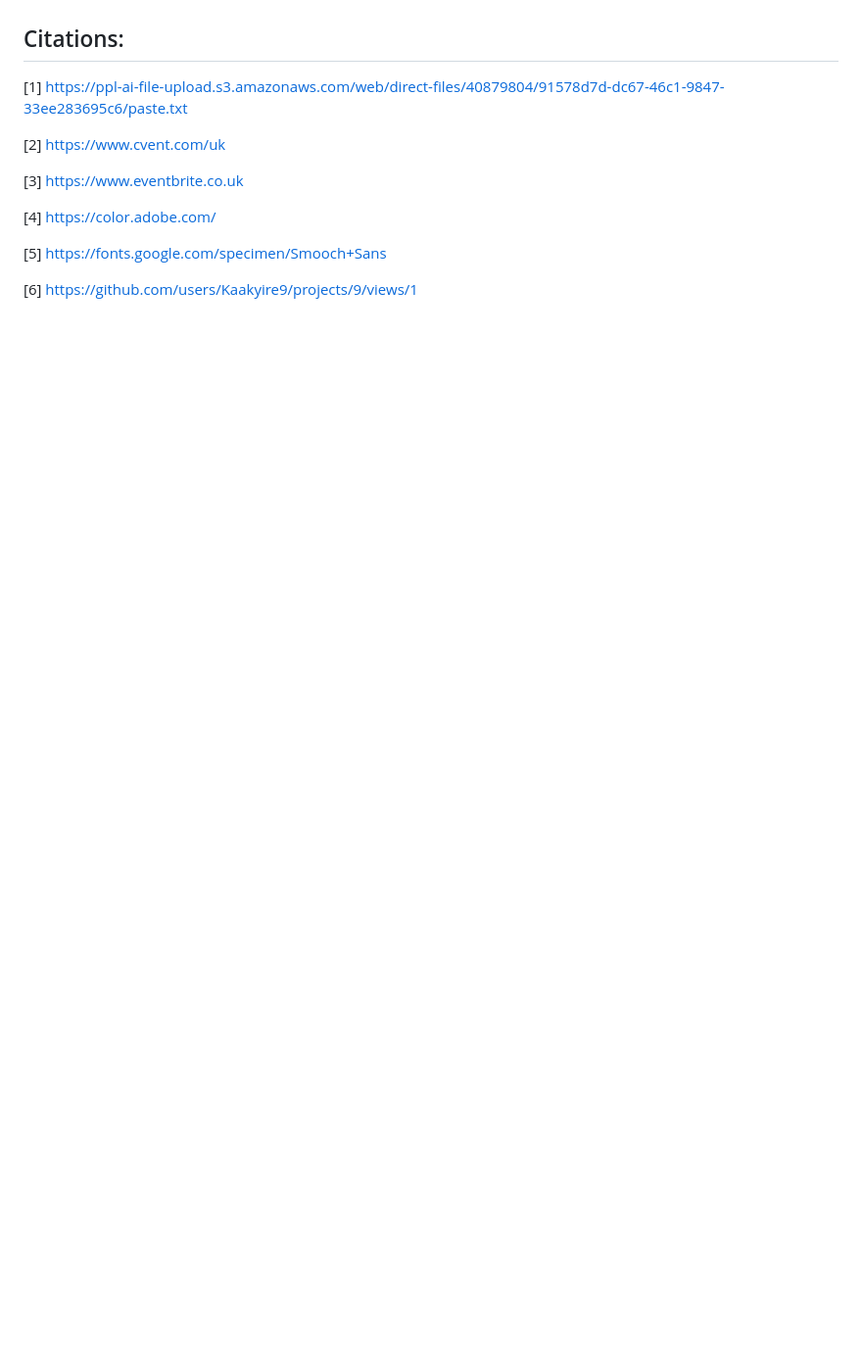
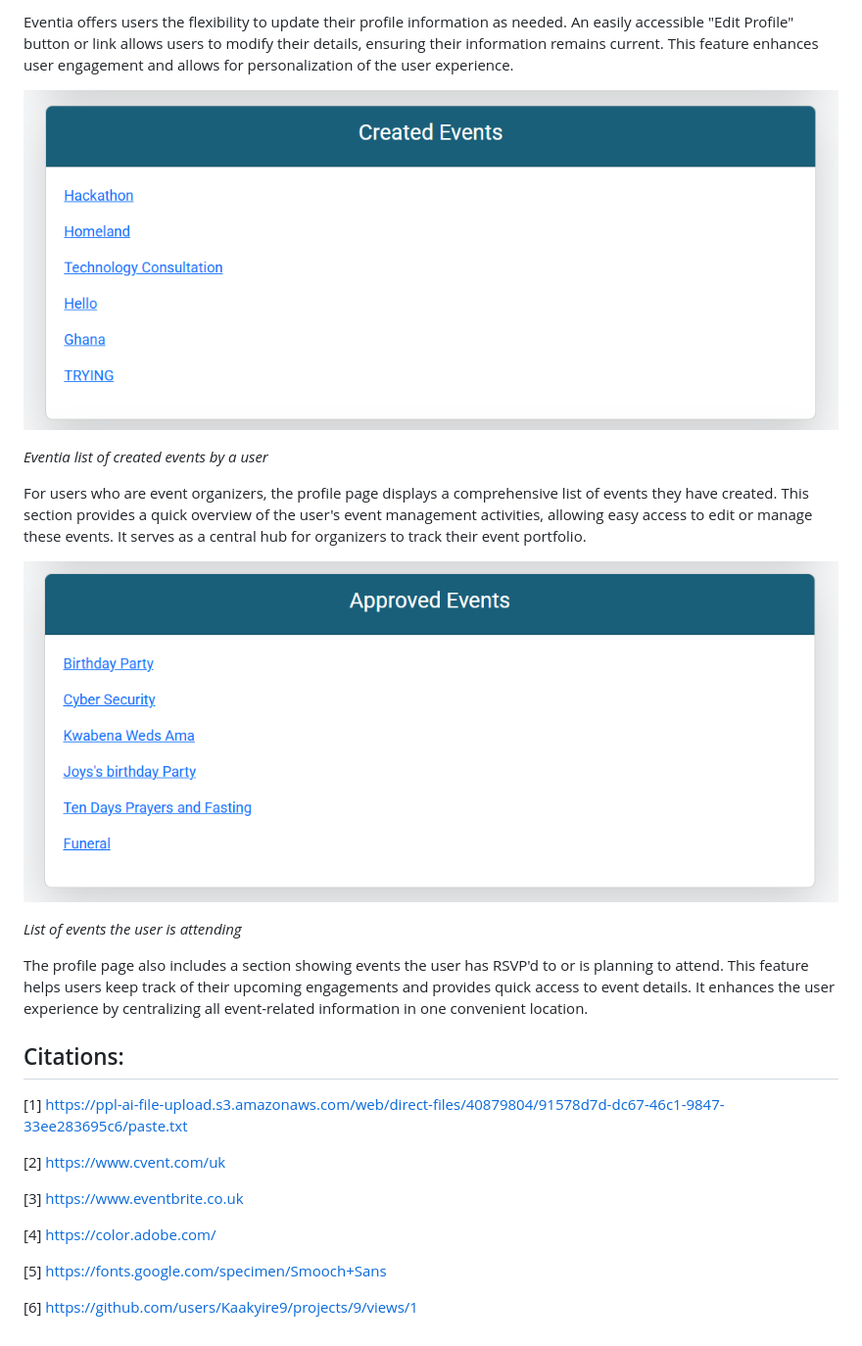
Before and after one commit to Kaakyire9/Eventia, a Markdown page: README.md, the part around the change printed below. Shown: that part at 98% size. Drawn GitHub-style; pictures changed too: documentation/final_views/eventia_list_of_attending-events.png (added), documentation/final_views/eventia_list_of_created_events.png (added); blank space fills up the shorter version.

```diff
--- a/README.md
+++ b/README.md
@@ -397,3 +411,18 @@ Location: An input field for the venue address or online event link.
+Eventia offers users the flexibility to update their profile information as needed. An easily accessible "Edit Profile" button or link allows users to modify their details, ensuring their information remains current. This feature enhances user engagement and allows for personalization of the user experience.
+
+![Eventia list of created events](documentation/final_views/eventia_list_of_created_events.png)
+
+*Eventia list of created events by a user*
+
+For users who are event organizers, the profile page displays a comprehensive list of events they have created. This section provides a quick overview of the user's event management activities, allowing easy access to edit or manage these events. It serves as a central hub for organizers to track their event portfolio.
+
+![List of events the user is attending](documentation/final_views/eventia_list_of_attending-events.png)
+
+*List of events the user is attending*
+
+The profile page also includes a section showing events the user has RSVP'd to or is planning to attend. This feature helps users keep track of their upcoming engagements and provides quick access to event details. It enhances the user experience by centralizing all event-related information in one convenient location.
+
+
 ## Citations:
 [1] https://ppl-ai-file-upload.s3.amazonaws.com/web/direct-files/40879804/91578d7d-dc67-46c1-9847-33ee283695c6/paste.txt
 
```
Also changed, not shown: other parts of README.md (+14 -0 lines), documentation/final_views/eventia_edit_profile_form.png (added), documentation/final_views/eventia_user_profile.png (added).
